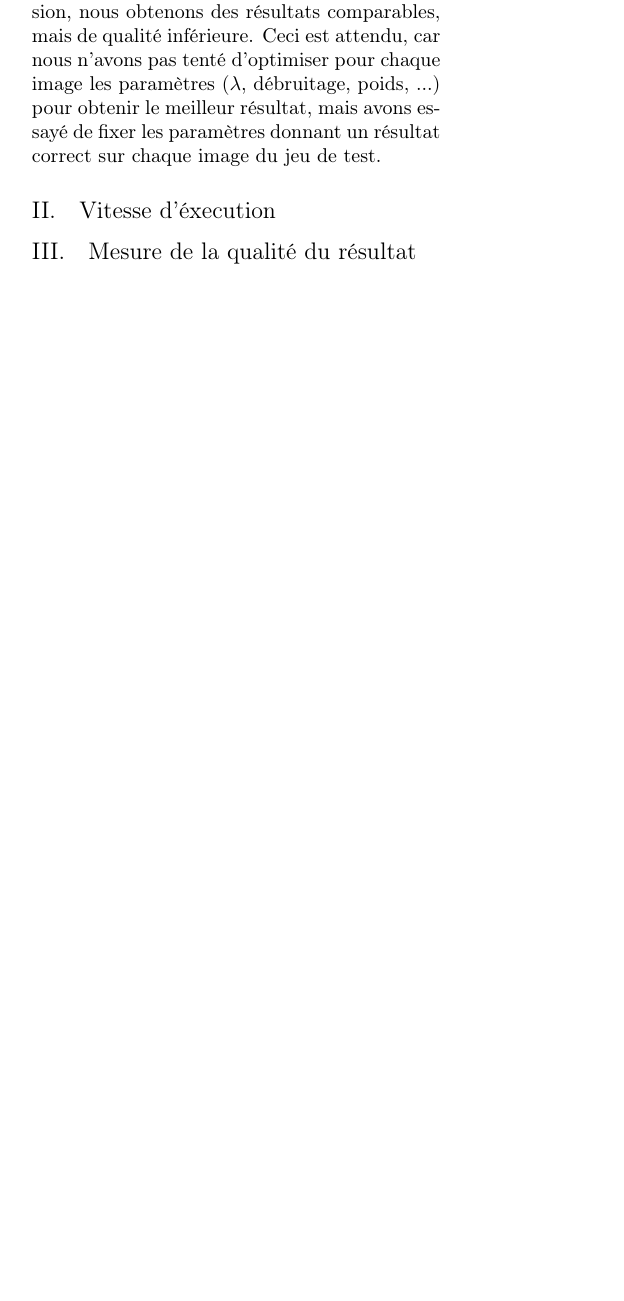
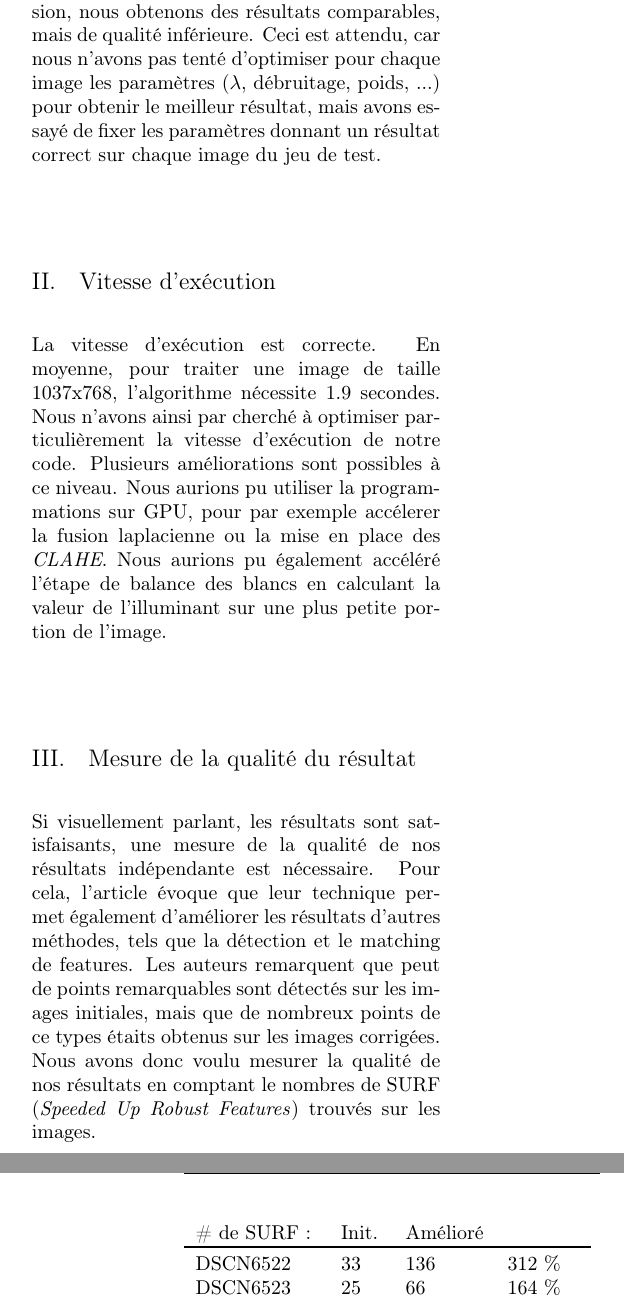
Before and after one commit to jcaille/Submarine, a LaTeX paper (rapport/rapport.tex): part of one column of page 4 of 4 before the commit and two parts of the columns of pages 4 and 5 of 5 after it, the two joined at a grey line, cut so that both start at the same text, the shorter picture padded with empty space. Compiled offline with pdfLaTeX.

Commit message:
Finished 'Result' part - Counted number of surfs found for each image

```diff
--- a/rapport/rapport.tex
+++ b/rapport/rapport.tex
@@ -162,7 +162,17 @@ Nous observons ensuite un contraste moins important dans nos images, mais égale
 En conclusion, nous obtenons des résultats comparables, mais de qualité inférieure. Ceci est attendu, car nous n'avons pas tenté d'optimiser pour chaque image les paramètres ($\lambda$, débruitage, poids, ...) pour obtenir le meilleur résultat, mais avons essayé de fixer les paramètres donnant un résultat correct sur chaque image du jeu de test.
 
 %---------------------------------------------------> SUB SECTION Vitesse d'éxecution
-\subsection{Vitesse d'éxecution}
+\subsection{Vitesse d'exécution}
+La vitesse d'exécution est correcte. En moyenne, pour traiter une image de taille 1037x768, l'algorithme nécessite $1.9$ secondes. Nous n'avons ainsi par cherché à optimiser particulièrement la vitesse d'exécution de notre code. Plusieurs améliorations sont possibles à ce niveau. Nous aurions pu utiliser la programmations sur GPU, pour par exemple accélerer la fusion laplacienne ou la mise en place des \emph{CLAHE}. Nous aurions pu également accéléré l'étape de balance des blancs en calculant la valeur de l'illuminant sur une plus petite portion de l'image.
 
 %---------------------------------------------------> SUB SECTION Mesure de la qualité du résultat
 \subsection{Mesure de la qualité du résultat}
+Si visuellement parlant, les résultats sont satisfaisants, une mesure de la qualité de nos résultats indépendante est nécessaire. Pour cela, l'article évoque que leur technique permet également d'améliorer les résultats d'autres méthodes, tels que la détection et le matching de features. Les auteurs remarquent que peut de points remarquables sont détectés sur les images initiales, mais que de nombreux points de ce types étaits obtenus sur les images corrigées. Nous avons donc voulu mesurer la qualité de nos résultats en comptant le nombres de SURF (\emph{Speeded Up Robust Features}) trouvés sur les images.
+
+\begin{table}[H]
+    \begin{tabular}{llll}
+    \# de SURF : &Init. &Amélioré\\
+    \toprule
+    DSCN6522     & 33       & 136        & 312 \%     \\
+    DSCN6523     & 25       & 66         & 164 \%     \\
+    DSCN6532     & 48       & 93         & 94 \%      \\
@@ -169,3 +190,6 @@ En conclusion, nous obtenons des résultats comparables, mais de qualité infér
+\end{table}
+
+Nous voyons donc qu'en moyenne, 165\% fois plus de features sont detectés après l'amélioration de l'image. Toutefois, ces résultats sont faibles par rapport aux résultats de l'article, ou des chiffres de l'ordre de 800\% sont atteints. On peut supposer que la mauvaise amélioration du contraste dans notre implémentation mène à une moins bonne détection des SURF, qui se basent notemment sur les contours, et la matrices Hessiennes, fortement sensible au contraste de l'image.
 
 
 \section{Ouvertures et Améliorations possibles}
```
Also changed, not shown: rapport/Supporting files/SurfComparison.numbers/preview-micro.jpg (added), rapport/Supporting files/SurfComparison.numbers/preview-web.jpg (added), rapport/Supporting files/SurfComparison.numbers/preview.jpg (added), rapport/rapport.pdf, rapport/rapport.tex (11 more changed lines), 5 other files.
